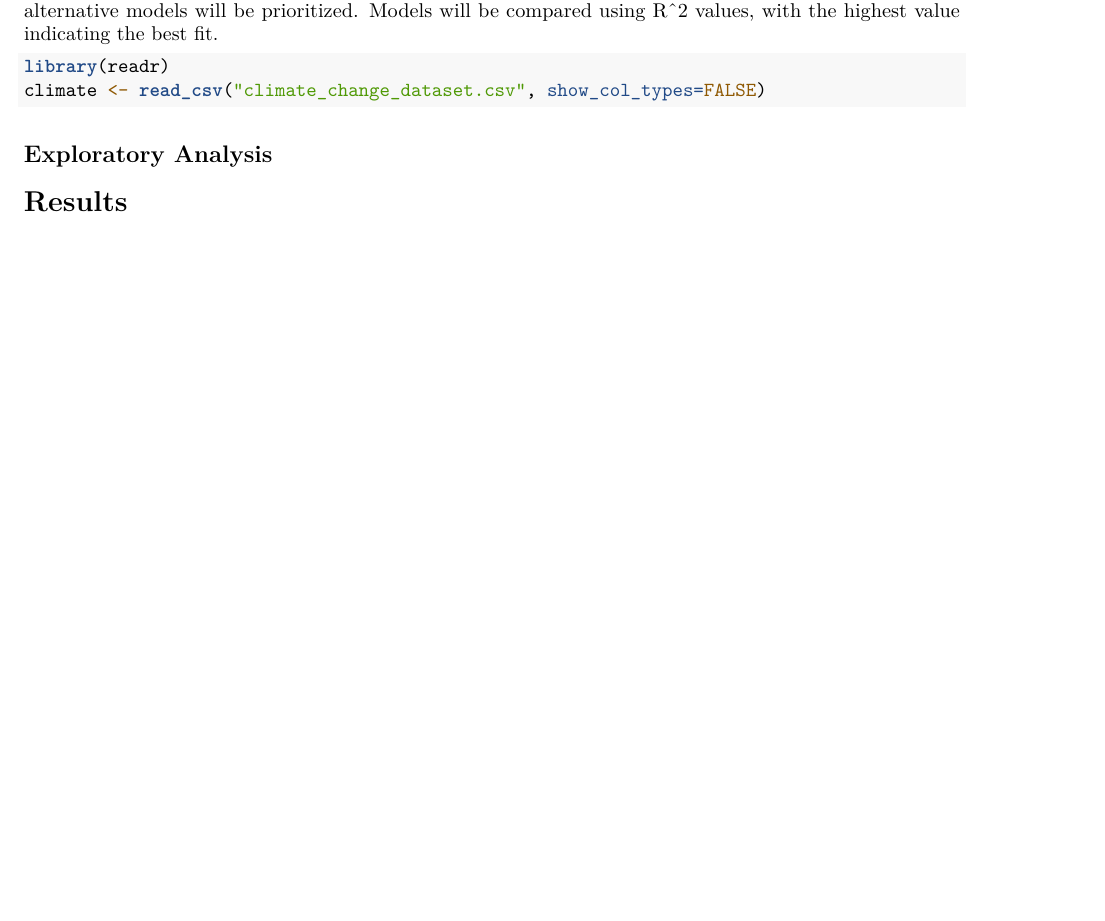
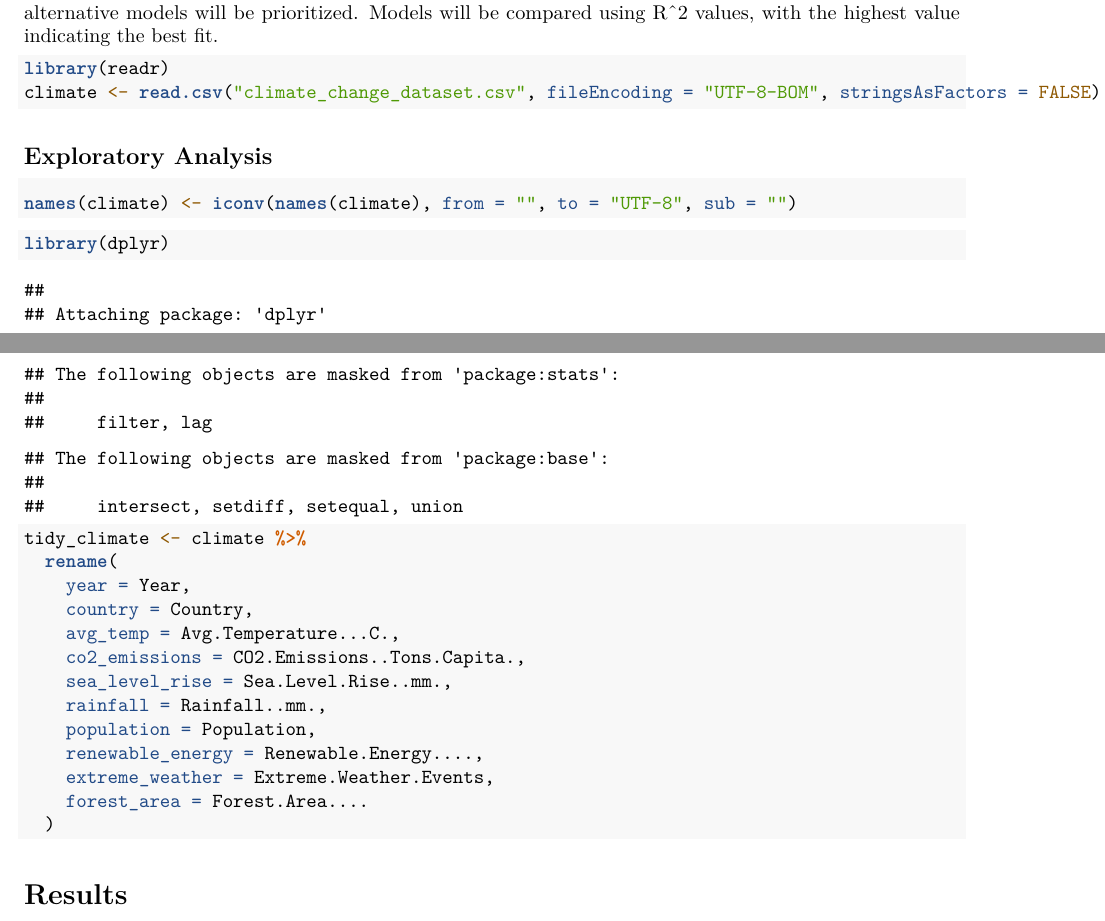
Before and after one commit to jngo26/climate-change-final-project, an R Markdown document (final_report_template.Rmd): part of page 1 of 2 before the commit and two parts of pages 1 and 2 of 2 after it, the two joined at a grey line, cut so that both start at the same text, the shorter picture padded with empty space. Rendered offline with R 4.5, knitr and Pandoc, then LaTeX, with nearby package versions.

Commit message:
Converted columns into tidy format using rename() function

````diff
--- a/final_report_template.Rmd
+++ b/final_report_template.Rmd
@@ -21,10 +21,32 @@ Model performance will be assessed using diagnostic plots, including residuals v
 
 ```{r}
 library(readr)
-climate <- read_csv("climate_change_dataset.csv", show_col_types=FALSE)
+climate <- read.csv("climate_change_dataset.csv", fileEncoding = "UTF-8-BOM", stringsAsFactors = FALSE)
 ```
 
 ## Exploratory Analysis
+
+```{r}
+names(climate) <- iconv(names(climate), from = "", to = "UTF-8", sub = "")
+```
+
+```{r}
+library(dplyr)
+
+tidy_climate <- climate %>%
+  rename(
+    year = Year,
+    country = Country,
+    avg_temp = Avg.Temperature...C.,
+    co2_emissions = CO2.Emissions..Tons.Capita.,
+    sea_level_rise = Sea.Level.Rise..mm.,
+    rainfall = Rainfall..mm.,
+    population = Population,
+    renewable_energy = Renewable.Energy....,
+    extreme_weather = Extreme.Weather.Events,
+    forest_area = Forest.Area....
+  )
+```
 
 # Results
 Write your results here.
````
